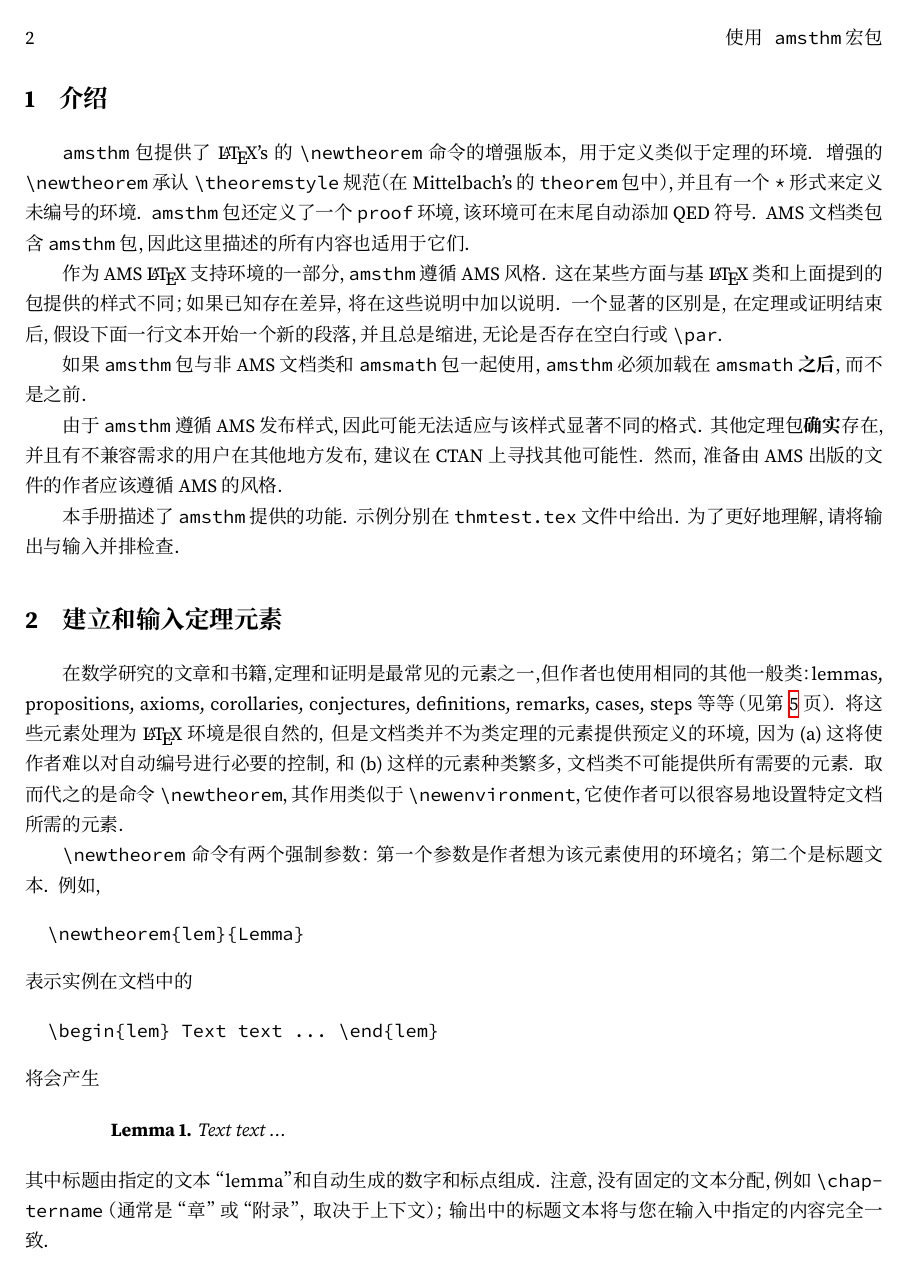
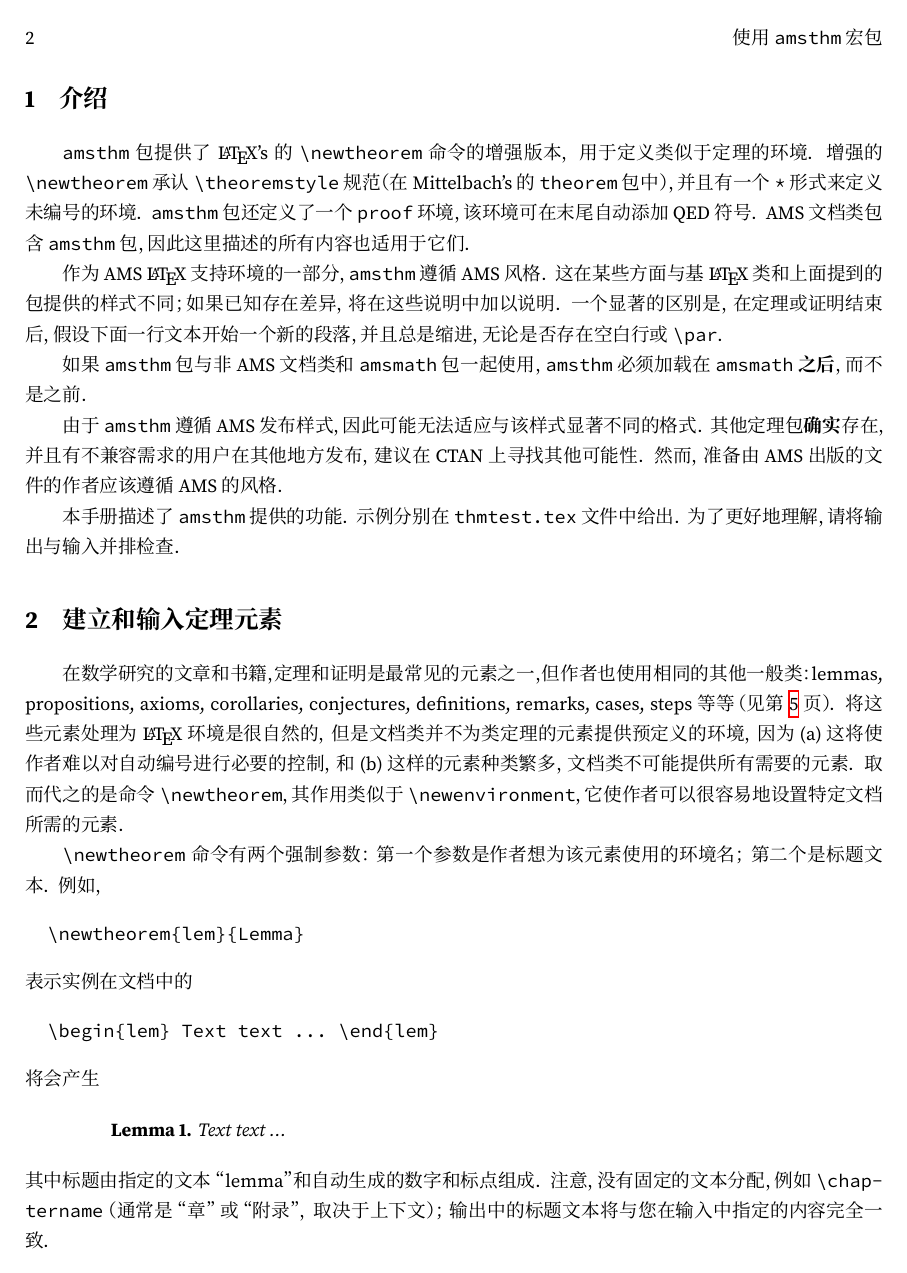
Before and after one commit to sikouhjw/amsthm-zh, a LaTeX document (amsthdoc-zh.tex): page 2 of 11. Compiled offline with XeLaTeX; a missing font is replaced by an installed copy or a similar font.

Commit message:
修改页眉间距错误

```diff
--- a/amsthdoc-zh.tex
+++ b/amsthdoc-zh.tex
@@ -72,8 +72,7 @@
 
 \chardef\bslchar=`\\ % p. 424, TeXbook
 \newcommand{\ntt}{%
-  \fontfamily\ttdefault \fontseries\mddefault \fontshape\updefault
-  \selectfont
+  \ttfamily\mdseries\upshape%
 }
 \DeclareRobustCommand{\cn}[1]{{\ntt\bslchar#1}}
 \DeclareRobustCommand{\cls}[1]{{\ntt#1}}
```
Also changed, not shown: amsthdoc-zh.tex (2 more changed lines).
